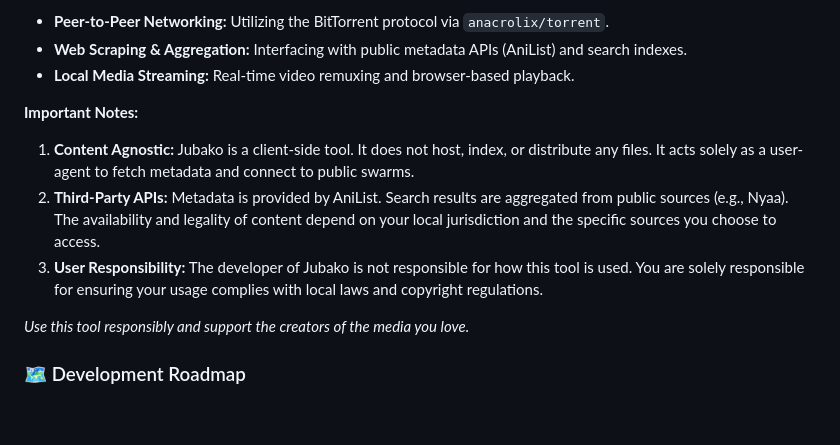
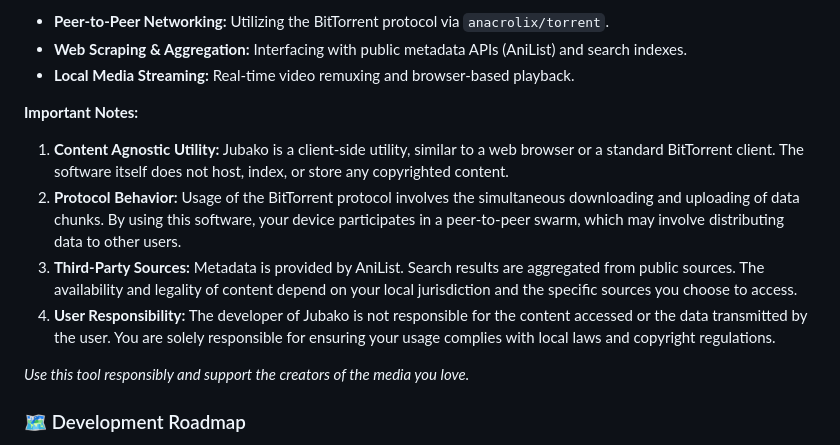
Before and after one commit to amatsagu/jubako, a Markdown page: README.md, the part around the change. Rendered like a GitHub page; blank space fills up the shorter version.

Commit message:
fix: Change wording to be more precise

```diff
--- a/README.md
+++ b/README.md
@@ -26,9 +26,10 @@ This software is an experimental project designed to explore:
 * **Local Media Streaming:** Real-time video remuxing and browser-based playback.
 
 **Important Notes:**
-1.  **Content Agnostic:** Jubako is a client-side tool. It does not host, index, or distribute any files. It acts solely as a user-agent to fetch metadata and connect to public swarms.
-2.  **Third-Party APIs:** Metadata is provided by AniList. Search results are aggregated from public sources (e.g., Nyaa). The availability and legality of content depend on your local jurisdiction and the specific sources you choose to access.
-3.  **User Responsibility:** The developer of Jubako is not responsible for how this tool is used. You are solely responsible for ensuring your usage complies with local laws and copyright regulations.
+1.  **Content Agnostic Utility:** Jubako is a client-side utility, similar to a web browser or a standard BitTorrent client. The software itself does not host, index, or store any copyrighted content.
+2.  **Protocol Behavior:** Usage of the BitTorrent protocol involves the simultaneous downloading and uploading of data chunks. By using this software, your device participates in a peer-to-peer swarm, which may involve distributing data to other users.
+3.  **Third-Party Sources:** Metadata is provided by AniList. Search results are aggregated from public sources. The availability and legality of content depend on your local jurisdiction and the specific sources you choose to access.
+4.  **User Responsibility:** The developer of Jubako is not responsible for the content accessed or the data transmitted by the user. You are solely responsible for ensuring your usage complies with local laws and copyright regulations.
 
 *Use this tool responsibly and support the creators of the media you love.*
 
```
